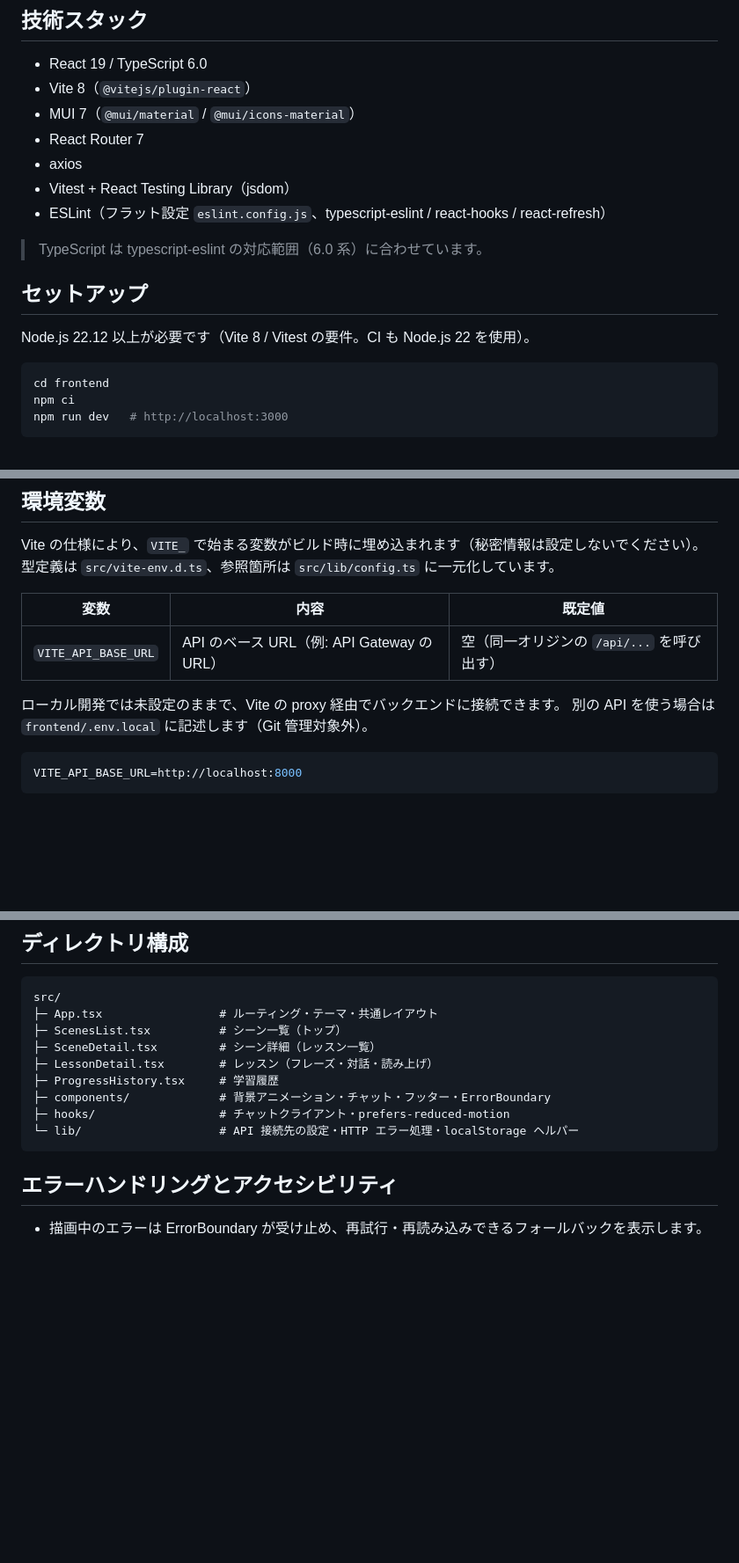
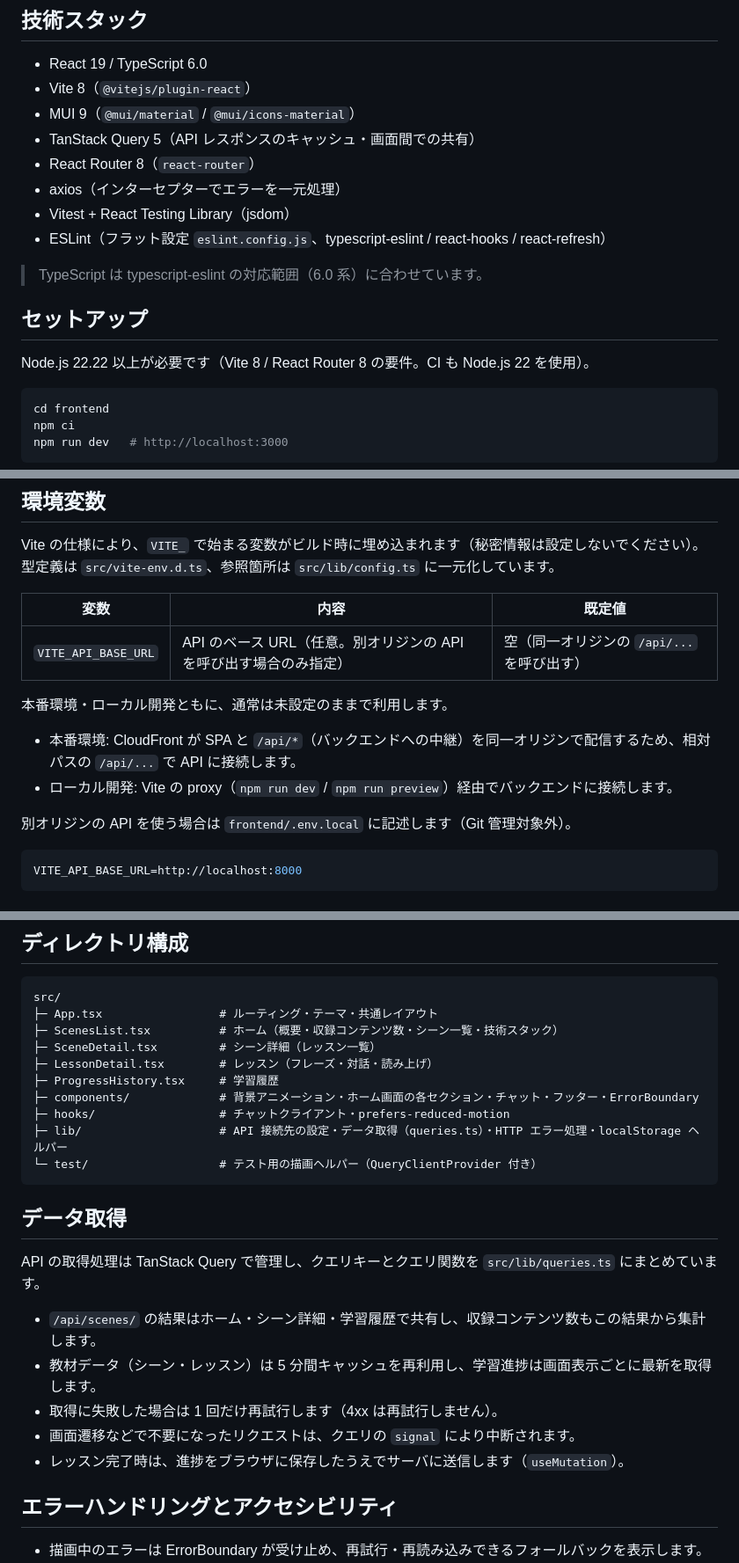
Before and after one commit to 0xItoHub/Engineer_English_App, a Markdown page: frontend/README.md, 3 parts joined by grey strips. Shown at 88% size. Rendered like a GitHub page; blank space fills up the shorter version.

Commit message:
docs: フロントエンド README を更新（同一オリジンの /api・データ取得の構成）
- 本番環境は同一オリジンの /api を呼び出し、VITE_API_BASE_URL は任意であることを記載
- MUI 9 / TanStack Query / React Router 8 への更新と、データ取得の方針を追記
- ビルド結果をローカルで確認する手順（npm run preview）を追記

Co-Authored-By: Claude Opus 5.5 <noreply@anthropic.com>

````diff
--- a/frontend/README.md
+++ b/frontend/README.md
@@ -7,9 +7,10 @@
 
 - React 19 / TypeScript 6.0
 - Vite 8（`@vitejs/plugin-react`）
-- MUI 7（`@mui/material` / `@mui/icons-material`）
-- React Router 7
-- axios
+- MUI 9（`@mui/material` / `@mui/icons-material`）
+- TanStack Query 5（API レスポンスのキャッシュ・画面間での共有）
+- React Router 8（`react-router`）
+- axios（インターセプターでエラーを一元処理）
 - Vitest + React Testing Library（jsdom）
 - ESLint（フラット設定 `eslint.config.js`、typescript-eslint / react-hooks / react-refresh）
 
@@ -17,7 +18,7 @@
 
 ## セットアップ
 
-Node.js 22.12 以上が必要です（Vite 8 / Vitest の要件。CI も Node.js 22 を使用）。
+Node.js 22.22 以上が必要です（Vite 8 / React Router 8 の要件。CI も Node.js 22 を使用）。
 
 ```bash
 cd frontend
@@ -35,10 +36,14 @@ Vite の仕様により、`VITE_` で始まる変数がビルド時に埋め込
 
 | 変数 | 内容 | 既定値 |
 |---|---|---|
-| `VITE_API_BASE_URL` | API のベース URL（例: API Gateway の URL） | 空（同一オリジンの `/api/...` を呼び出す） |
+| `VITE_API_BASE_URL` | API のベース URL（任意。別オリジンの API を呼び出す場合のみ指定） | 空（同一オリジンの `/api/...` を呼び出す） |
 
-ローカル開発では未設定のままで、Vite の proxy 経由でバックエンドに接続できます。
-別の API を使う場合は `frontend/.env.local` に記述します（Git 管理対象外）。
+本番環境・ローカル開発ともに、通常は未設定のままで利用します。
+
+- 本番環境: CloudFront が SPA と `/api/*`（バックエンドへの中継）を同一オリジンで配信するため、相対パスの `/api/...` で API に接続します。
+- ローカル開発: Vite の proxy（`npm run dev` / `npm run preview`）経由でバックエンドに接続します。
+
+別オリジンの API を使う場合は `frontend/.env.local` に記述します（Git 管理対象外）。
 
 ```bash
 VITE_API_BASE_URL=http://localhost:8000
@@ -63,14 +68,25 @@ VITE_API_BASE_URL=http://localhost:8000
 ```
 src/
 ├─ App.tsx                 # ルーティング・テーマ・共通レイアウト
-├─ ScenesList.tsx          # シーン一覧（トップ）
+├─ ScenesList.tsx          # ホーム（概要・収録コンテンツ数・シーン一覧・技術スタック）
 ├─ SceneDetail.tsx         # シーン詳細（レッスン一覧）
 ├─ LessonDetail.tsx        # レッスン（フレーズ・対話・読み上げ）
 ├─ ProgressHistory.tsx     # 学習履歴
-├─ components/             # 背景アニメーション・チャット・フッター・ErrorBoundary
+├─ components/             # 背景アニメーション・ホーム画面の各セクション・チャット・フッター・ErrorBoundary
 ├─ hooks/                  # チャットクライアント・prefers-reduced-motion
-└─ lib/                    # API 接続先の設定・HTTP エラー処理・localStorage ヘルパー
+├─ lib/                    # API 接続先の設定・データ取得（queries.ts）・HTTP エラー処理・localStorage ヘルパー
+└─ test/                   # テスト用の描画ヘルパー（QueryClientProvider 付き）
 ```
+
+## データ取得
+
+API の取得処理は TanStack Query で管理し、クエリキーとクエリ関数を `src/lib/queries.ts` にまとめています。
+
+- `/api/scenes/` の結果はホーム・シーン詳細・学習履歴で共有し、収録コンテンツ数もこの結果から集計します。
+- 教材データ（シーン・レッスン）は 5 分間キャッシュを再利用し、学習進捗は画面表示ごとに最新を取得します。
+- 取得に失敗した場合は 1 回だけ再試行します（4xx は再試行しません）。
+- 画面遷移などで不要になったリクエストは、クエリの `signal` により中断されます。
+- レッスン完了時は、進捗をブラウザに保存したうえでサーバに送信します（`useMutation`）。
 
 ## エラーハンドリングとアクセシビリティ
 
````
Also changed, not shown: other parts of frontend/README.md (+4 -1 lines).
